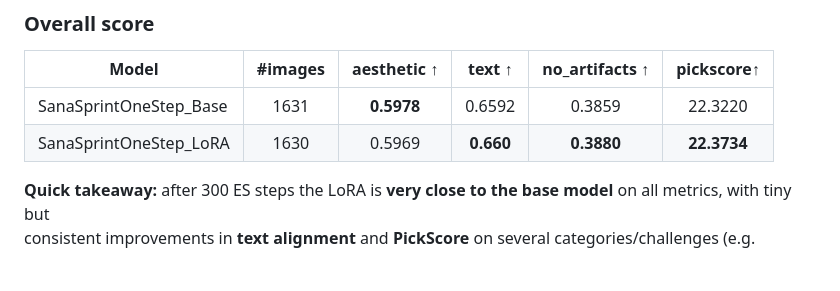
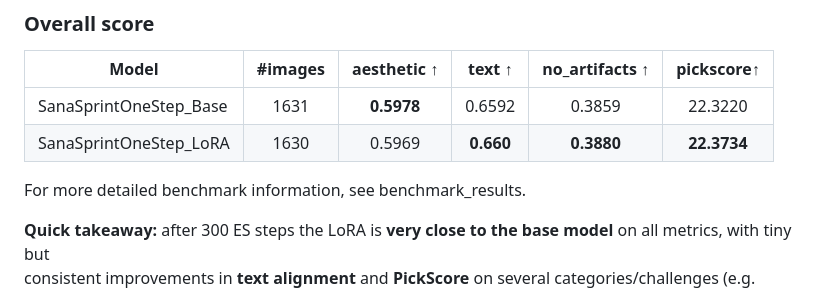
Before and after one commit to amit154154/HyperscaleES_T2I, a Markdown page: README.md, the part around the change. Drawn GitHub-style; blank space fills up the shorter version.

Commit message:
add note

```diff
--- a/README.md
+++ b/README.md
@@ -54,7 +54,7 @@ Metrics:
 |------------------------|:-------:|:-----------:|:----------------:|:-------------------:|:----------------------:|
 | SanaSprintOneStep_Base |  1631   | **0.5978**  |      0.6592      |       0.3859        |        22.3220         |
 | SanaSprintOneStep_LoRA |  1630   |   0.5969    |    **0.660**     |     **0.3880**      |      **22.3734**       |
-
+For more detailed benchmark information, see benchmark_results.
 
 **Quick takeaway:** after 300 ES steps the LoRA is **very close to the base model** on all metrics, with tiny but
 consistent improvements in **text alignment** and **PickScore** on several categories/challenges (e.g. Animals, Arts,
```
